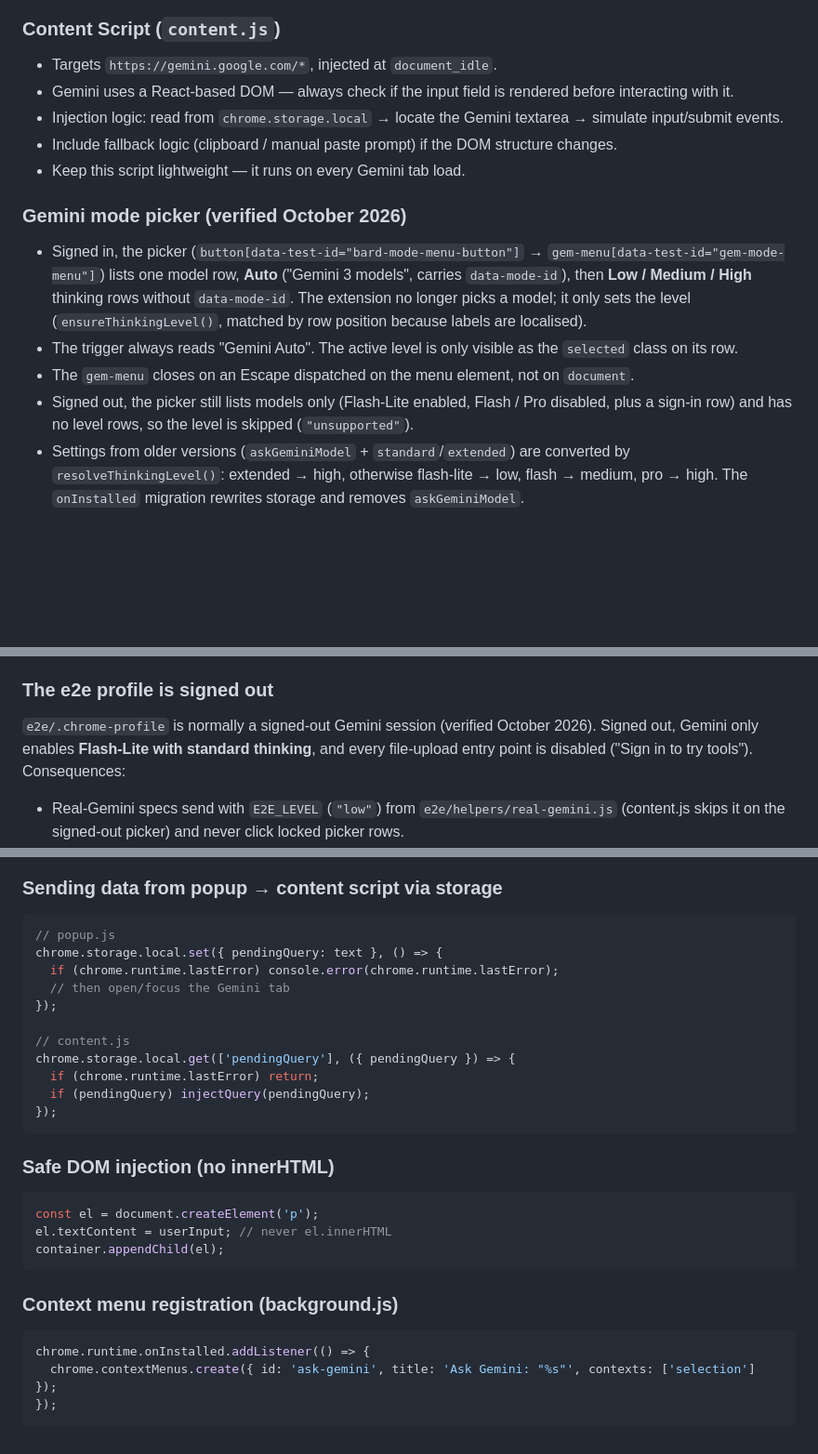
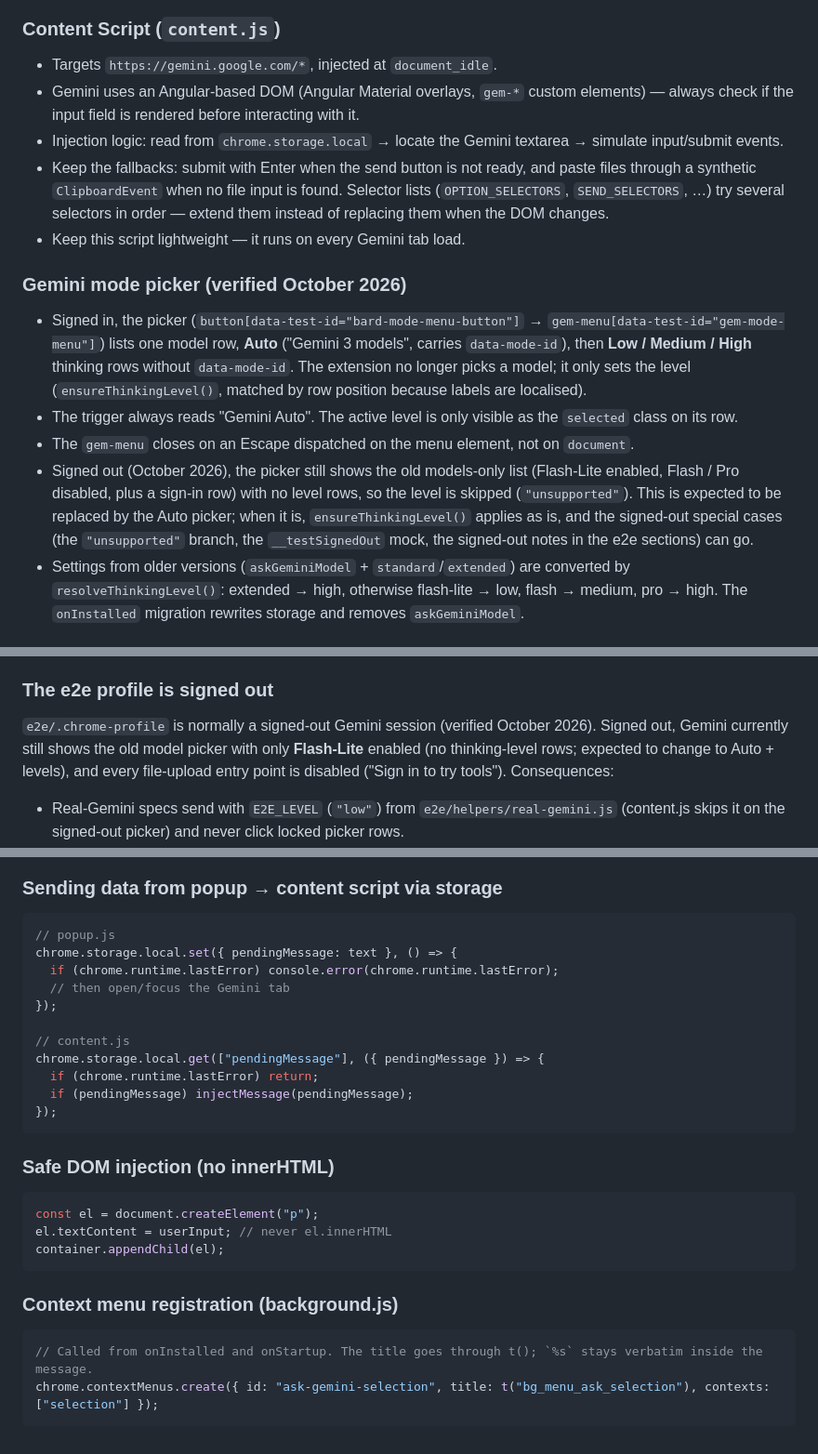
Before and after one commit to Adhin37/ask-gemini, a Markdown page: CLAUDE.md, 3 parts joined by grey strips. Shown at 93% size. Rendered like a GitHub page; blank space fills up the shorter version.

Commit message:
docs: claude refacto

````diff
--- a/CLAUDE.md
+++ b/CLAUDE.md
@@ -48,16 +48,16 @@ e2e/                                  # Playwright scenarios, helpers, fixtures,
 
 ### Content Script (`content.js`)
 - Targets `https://gemini.google.com/*`, injected at `document_idle`.
-- Gemini uses a React-based DOM — always check if the input field is rendered before interacting with it.
+- Gemini uses an Angular-based DOM (Angular Material overlays, `gem-*` custom elements) — always check if the input field is rendered before interacting with it.
 - Injection logic: read from `chrome.storage.local` → locate the Gemini textarea → simulate input/submit events.
-- Include fallback logic (clipboard / manual paste prompt) if the DOM structure changes.
+- Keep the fallbacks: submit with Enter when the send button is not ready, and paste files through a synthetic `ClipboardEvent` when no file input is found. Selector lists (`OPTION_SELECTORS`, `SEND_SELECTORS`, …) try several selectors in order — extend them instead of replacing them when the DOM changes.
 - Keep this script lightweight — it runs on every Gemini tab load.
 
 ### Gemini mode picker (verified October 2026)
 - Signed in, the picker (`button[data-test-id="bard-mode-menu-button"]` → `gem-menu[data-test-id="gem-mode-menu"]`) lists one model row, **Auto** ("Gemini 3 models", carries `data-mode-id`), then **Low / Medium / High** thinking rows without `data-mode-id`. The extension no longer picks a model; it only sets the level (`ensureThinkingLevel()`, matched by row position because labels are localised).
 - The trigger always reads "Gemini Auto". The active level is only visible as the `selected` class on its row.
 - The `gem-menu` closes on an Escape dispatched on the menu element, not on `document`.
-- Signed out, the picker still lists models only (Flash-Lite enabled, Flash / Pro disabled, plus a sign-in row) and has no level rows, so the level is skipped (`"unsupported"`).
+- Signed out (October 2026), the picker still shows the old models-only list (Flash-Lite enabled, Flash / Pro disabled, plus a sign-in row) with no level rows, so the level is skipped (`"unsupported"`). This is expected to be replaced by the Auto picker; when it is, `ensureThinkingLevel()` applies as is, and the signed-out special cases (the `"unsupported"` branch, the `__testSignedOut` mock, the signed-out notes in the e2e sections) can go.
 - Settings from older versions (`askGeminiModel` + `standard`/`extended`) are converted by `resolveThinkingLevel()`: extended → high, otherwise flash-lite → low, flash → medium, pro → high. The `onInstalled` migration rewrites storage and removes `askGeminiModel`.
 
 ### Background Script (`background.js`)
@@ -241,7 +241,7 @@ All scenario files without a `-mock` suffix run against the live `gemini.google.
 
 ### The e2e profile is signed out
 
-`e2e/.chrome-profile` is normally a signed-out Gemini session (verified October 2026). Signed out, Gemini only enables **Flash-Lite with standard thinking**, and every file-upload entry point is disabled ("Sign in to try tools"). Consequences:
+`e2e/.chrome-profile` is normally a signed-out Gemini session (verified October 2026). Signed out, Gemini currently still shows the old model picker with only **Flash-Lite** enabled (no thinking-level rows; expected to change to Auto + levels), and every file-upload entry point is disabled ("Sign in to try tools"). Consequences:
 
 - Real-Gemini specs send with `E2E_LEVEL` (`"low"`) from `e2e/helpers/real-gemini.js` (content.js skips it on the signed-out picker) and never click locked picker rows.
 - Real image-upload tests skip via `skipIfUploadsUnavailable()` while signed out. The signed-out path itself is tested: `content.js` refuses the upload with a sign-in banner.
@@ -269,28 +269,27 @@ While iterating on a fix, run only the scenario file being fixed (e.g. `npx play
 ### Sending data from popup → content script via storage
 ```js
 // popup.js
-chrome.storage.local.set({ pendingQuery: text }, () => {
+chrome.storage.local.set({ pendingMessage: text }, () => {
   if (chrome.runtime.lastError) console.error(chrome.runtime.lastError);
   // then open/focus the Gemini tab
 });
 
 // content.js
-chrome.storage.local.get(['pendingQuery'], ({ pendingQuery }) => {
+chrome.storage.local.get(["pendingMessage"], ({ pendingMessage }) => {
   if (chrome.runtime.lastError) return;
-  if (pendingQuery) injectQuery(pendingQuery);
+  if (pendingMessage) injectMessage(pendingMessage);
 });
 ```
 
 ### Safe DOM injection (no innerHTML)
 ```js
-const el = document.createElement('p');
+const el = document.createElement("p");
 el.textContent = userInput; // never el.innerHTML
 container.appendChild(el);
 ```
 
 ### Context menu registration (background.js)
 ```js
-chrome.runtime.onInstalled.addListener(() => {
-  chrome.contextMenus.create({ id: 'ask-gemini', title: 'Ask Gemini: "%s"', contexts: ['selection'] });
-});
+// Called from onInstalled and onStartup. The title goes through t(); `%s` stays verbatim inside the message.
+chrome.contextMenus.create({ id: "ask-gemini-selection", title: t("bg_menu_ask_selection"), contexts: ["selection"] });
 ```
````
Also changed, not shown: README.md (+2 -2 lines).
